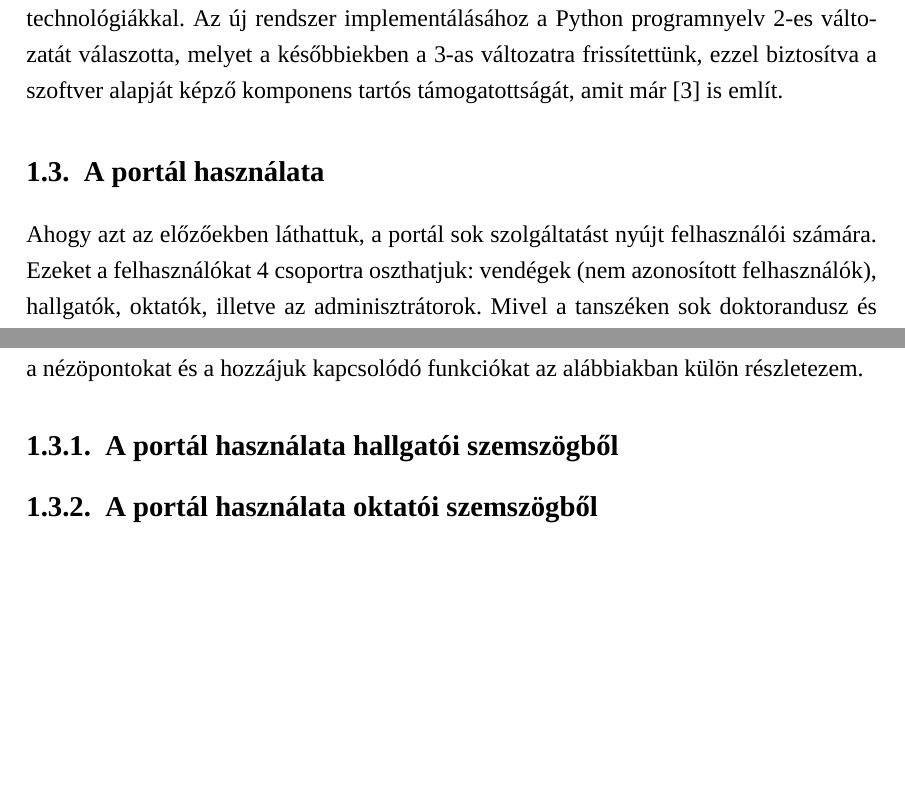
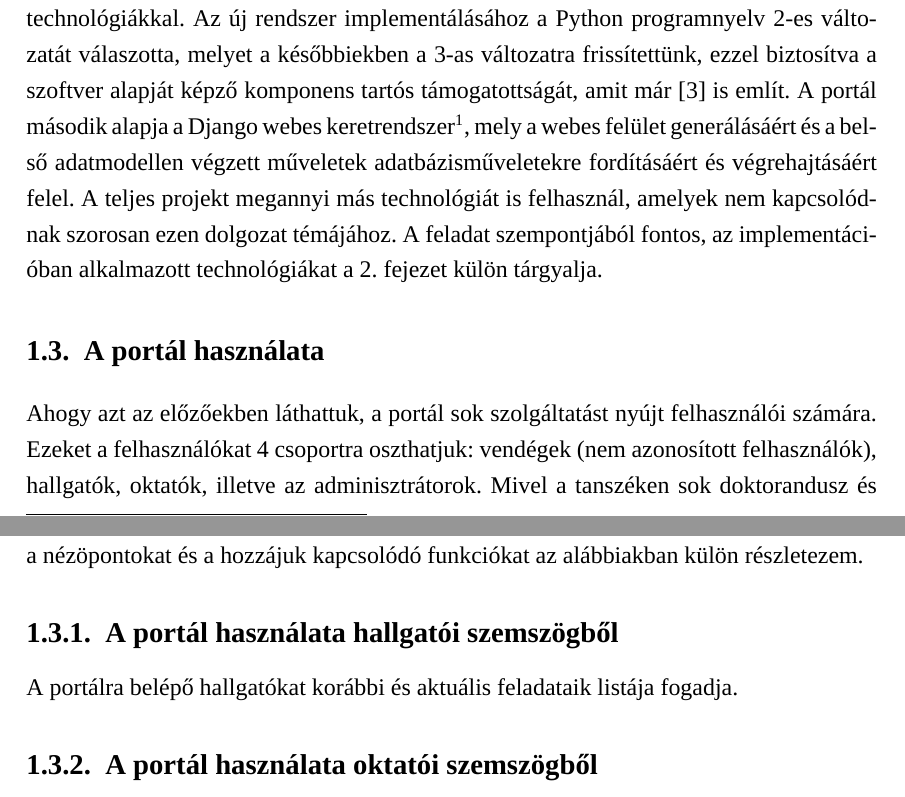
Before and after one commit to siliconbrain/msc-thesis, a LaTeX thesis (source/diploma.tex, which reads source/jporta.tex): two parts of pages 15 and 16 of 29, joined at a grey line, cut so that both start at the same text, the shorter picture padded with empty space. Compiled offline with XeLaTeX; a missing font is replaced by an installed copy or a similar font.

Commit message:
some work

```diff
--- a/source/jporta.tex
+++ b/source/jporta.tex
@@ -56,9 +56,9 @@ Az én feladatom a feladatok leírását és kiadását, és az azokra érkező
 
 Az Őry Máté által újratervezett portál sok tekintetben szakított a Cportában felhasznált technológiákkal.
 Az új rendszer implementálásához a Python programnyelv 2-es változatát válaszotta, melyet a későbbiekben a 3-as változatra frissítettünk, ezzel biztosítva a szoftver alapját képző komponens tartós támogatottságát, amit már \cite{Kalman14} is említ.
-% TODO Django 1.8.9
-
-% TODO flexibilisebb, általánosabb felépítés, több nyelv támogatása, akár nem programozási feladatok támogatása is
+A portál második alapja a Django webes keretrendszer\footnote{A dolgozat írásának pillanatában a portál a Django 1.8.9-es verzióját használja.}, mely a webes felület generálásáért és a belső adatmodellen végzett műveletek adatbázisműveletekre fordításáért és végrehajtásáért felel.
+A teljes projekt megannyi más technológiát is felhasznál, amelyek nem kapcsolódnak szorosan ezen dolgozat témájához.
+A feladat szempontjából fontos, az implementációban alkalmazott technológiákat a \ref{chapter:exercise}. fejezet külön tárgyalja.
 
 \section{A portál használata}
 Ahogy azt az előzőekben láthattuk, a portál sok szolgáltatást nyújt felhasználói számára.
@@ -77,6 +77,8 @@ Már a kezdőoldalon látható (\figref{jporta-home-h}, \figref{jporta-home-o}),
 Mivel ezek az eltérések egy adott felhasználói szerepkörre (hallgató, oktató, adminisztrátor) jellemzőek, ezért ezeket a nézöpontokat és a hozzájuk kapcsolódó funkciókat az alábbiakban külön részletezem.
 
 \subsection{A portál használata hallgatói szemszögből}
+A portálra belépő hallgatókat korábbi és aktuális feladataik listája fogadja.
+% TODO
 \begin{figure}[h]
     \centering
     \includegraphics[width=\textwidth]{figures/Jporta-home-h}
```
Also changed, not shown: source/exercise.tex (+2 -0 lines).
